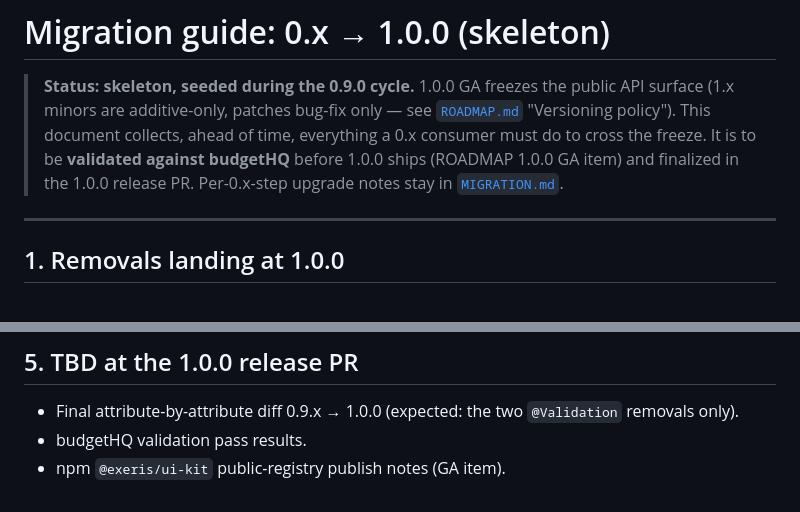
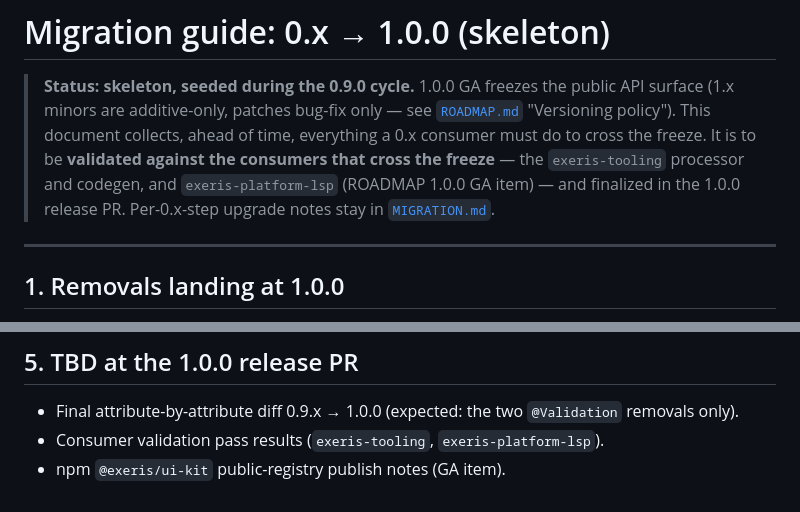
Before and after one commit to exeris-systems/exeris-sdk, a Markdown page: MIGRATION-0.x-to-1.0.md, 2 parts joined by grey strips. Rendered like a GitHub page.

```diff
--- a/MIGRATION-0.x-to-1.0.md
+++ b/MIGRATION-0.x-to-1.0.md
@@ -13,8 +13,9 @@ last-verified: 2026-09-04
 > public API surface (1.x minors are additive-only, patches bug-fix only —
 > see [`ROADMAP.md`](ROADMAP.md) "Versioning policy"). This document collects,
 > ahead of time, everything a 0.x consumer must do to cross the freeze. It is
-> to be **validated against budgetHQ** before 1.0.0 ships (ROADMAP 1.0.0 GA
-> item) and finalized in the 1.0.0 release PR. Per-0.x-step upgrade notes stay
+> to be **validated against the consumers that cross the freeze** — the
+> `exeris-tooling` processor and codegen, and `exeris-platform-lsp` (ROADMAP
+> 1.0.0 GA item) — and finalized in the 1.0.0 release PR. Per-0.x-step upgrade notes stay
 > in [`MIGRATION.md`](MIGRATION.md).
 
 ---
@@ -354,5 +355,5 @@ freeze or is explicitly re-dispositioned here.
 
 - Final attribute-by-attribute diff 0.9.x → 1.0.0 (expected: the two
   `@Validation` removals only).
-- budgetHQ validation pass results.
+- Consumer validation pass results (`exeris-tooling`, `exeris-platform-lsp`).
 - npm `@exeris/ui-kit` public-registry publish notes (GA item).
```
Also changed, not shown: other parts of MIGRATION-0.x-to-1.0.md (+1 -1 lines), ROADMAP.md (+2 -2 lines).
